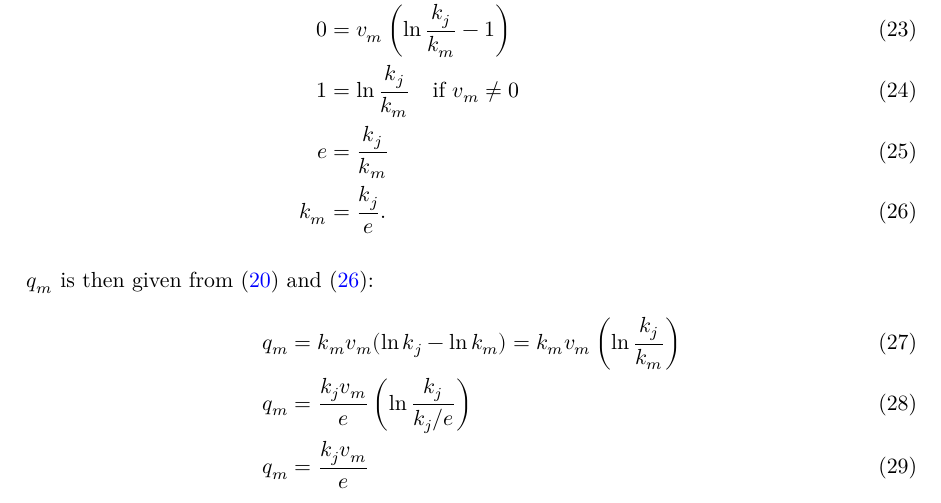
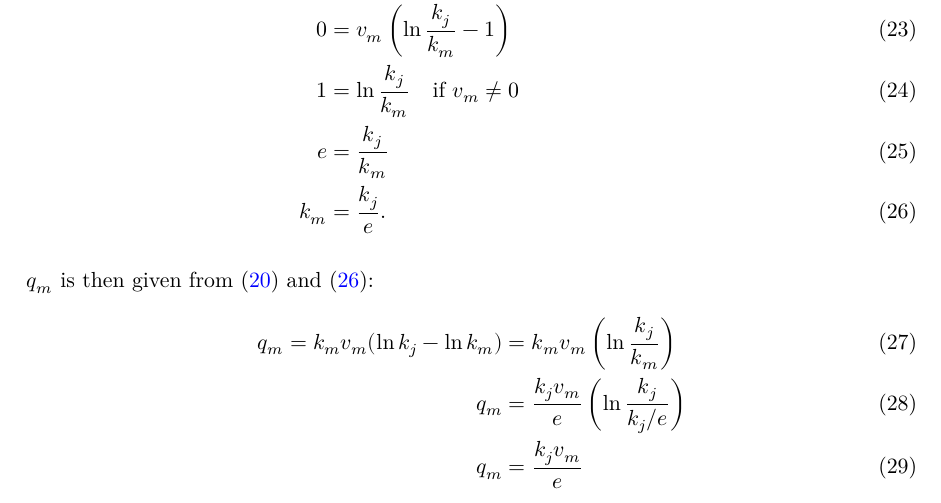
Before and after one commit to atchley-sha/ce662, a Quarto document (hw_2_equilibrium_traffic_flow/equilibrium_traffic_flow.qmd): part of page 3 of 5, cut so that both start at the same text. The pictures show the output file hw_2_equilibrium_traffic_flow/equilibrium_traffic_flow.pdf that the author committed with the source.

Commit message:
finish hw2

```diff
--- a/hw_2_equilibrium_traffic_flow/equilibrium_traffic_flow.qmd
+++ b/hw_2_equilibrium_traffic_flow/equilibrium_traffic_flow.qmd
@@ -91,7 +91,7 @@ k_m &= \frac{k_j}{e}. \label{gb-km}
 
 $q_m$ is then given from \eqref{gb-qk} and \eqref{gb-km}:
 \begin{align}
-q_m &= k_mv_m(\ln k_j - \ln k_m) = k_mv_m\left(\ln \frac{k_j}{k_m}\right) \\
+q_m = k_mv_m(\ln k_j - \ln k_m) &= k_mv_m\left(\ln \frac{k_j}{k_m}\right) \\
 q_m &= \frac{k_jv_m}{e}\left(\ln \frac{k_j}{k_j/e}\right) \\
 q_m &= \frac{k_jv_m}{e}
 \end{align}
```
Also changed, not shown: hw_2_equilibrium_traffic_flow/equilibrium_traffic_flow.pdf.
